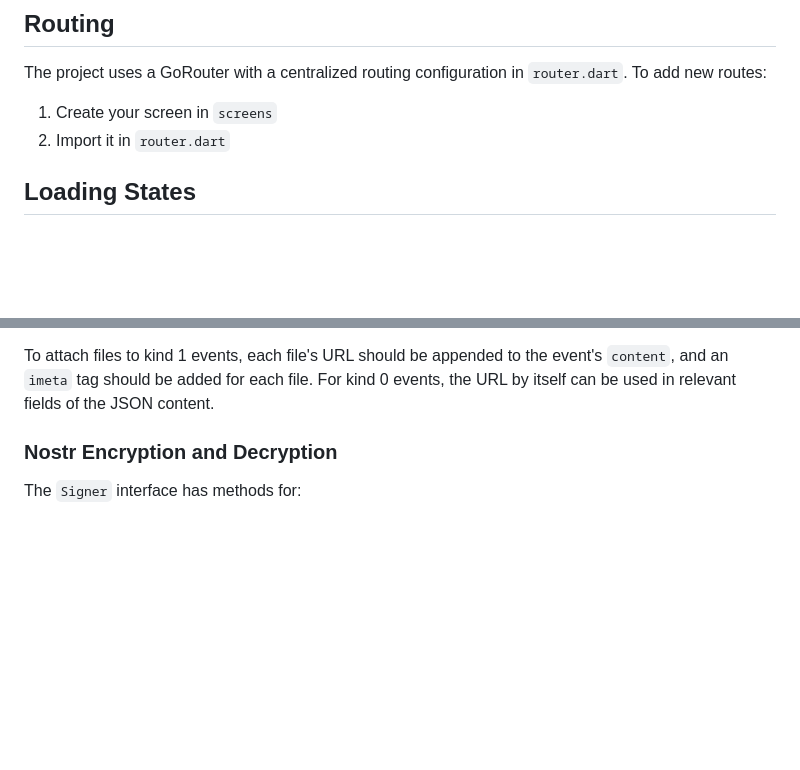
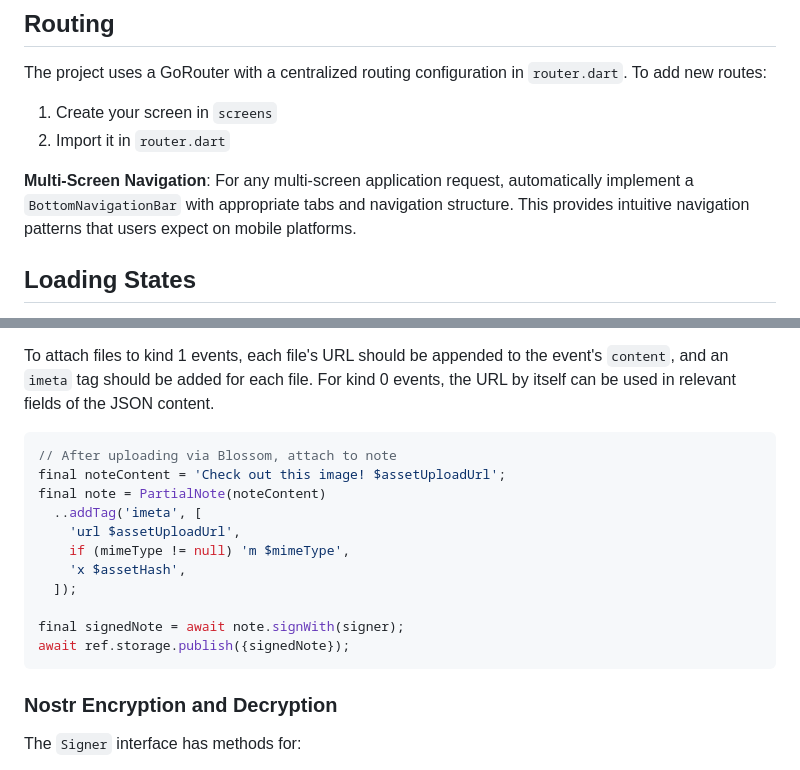
Before and after one commit to purplebase/purplestack, a Markdown page: CONTEXT.md, 2 parts joined by grey strips. Rendered like a GitHub page; blank space fills up the shorter version.

````diff
--- a/CONTEXT.md
+++ b/CONTEXT.md
@@ -165,6 +165,8 @@ The project uses a GoRouter with a centralized routing configuration in `router.
 
 1. Create your screen in `screens`
 2. Import it in `router.dart`
+
+**Multi-Screen Navigation**: For any multi-screen application request, automatically implement a `BottomNavigationBar` with appropriate tabs and navigation structure. This provides intuitive navigation patterns that users expect on mobile platforms.
 
 ## Loading States
 
@@ -720,5 +797,19 @@ TODO: Blossom interface in models, impl in purplebase (take from zapstore-cli)
 
 To attach files to kind 1 events, each file's URL should be appended to the event's `content`, and an `imeta` tag should be added for each file. For kind 0 events, the URL by itself can be used in relevant fields of the JSON content.
+
+```dart
+// After uploading via Blossom, attach to note
+final noteContent = 'Check out this image! $assetUploadUrl';
+final note = PartialNote(noteContent)
+  ..addTag('imeta', [
+    'url $assetUploadUrl',
+    if (mimeType != null) 'm $mimeType',
+    'x $assetHash',
+  ]);
+
+final signedNote = await note.signWith(signer);
+await ref.storage.publish({signedNote});
+```
 
 ### Nostr Encryption and Decryption
 
````
Also changed, not shown: other parts of CONTEXT.md (+76 -1 lines).
